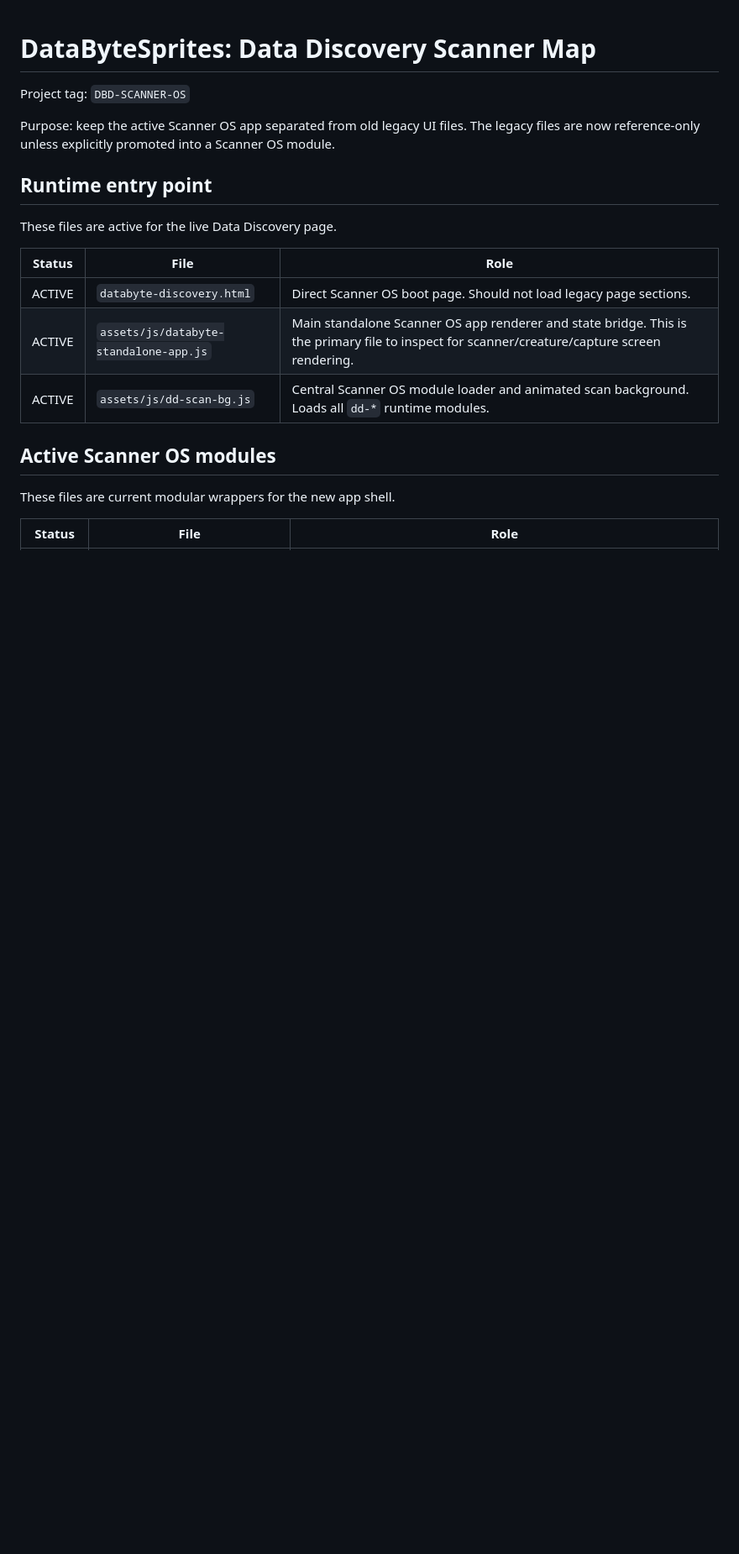
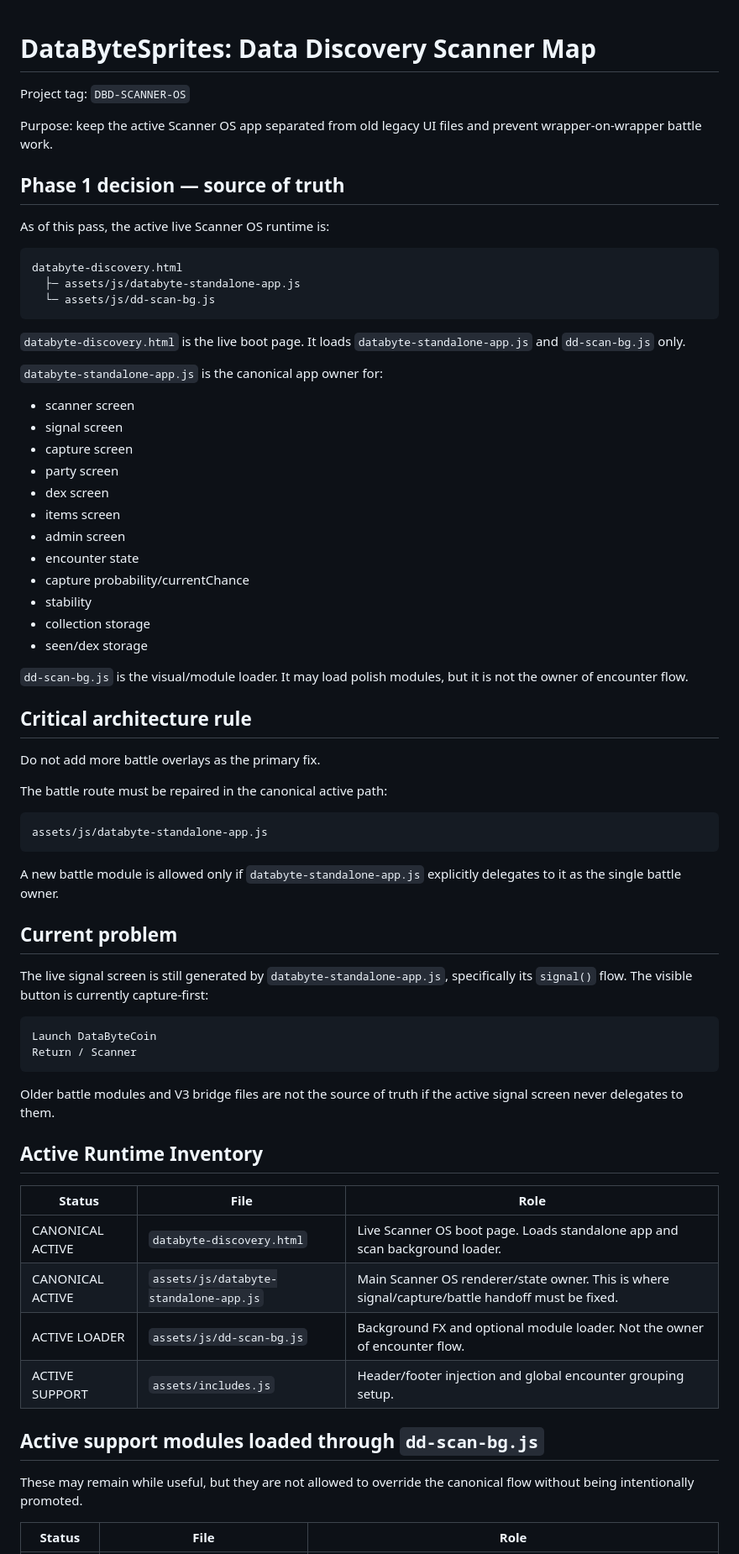
Before and after one commit to voltanlabs/voltanlabs.github.io, a Markdown page: docs/databyte-discovery-scanner-map.md, the part around one of its changes. Shown at 84% size. GitHub-like rendering; blank space fills up the shorter version.

Commit message:
Phase 1 establish scanner source of truth

````diff
--- a/docs/databyte-discovery-scanner-map.md
+++ b/docs/databyte-discovery-scanner-map.md
@@ -2,21 +2,72 @@
 
 Project tag: `DBD-SCANNER-OS`
 
-Purpose: keep the active Scanner OS app separated from old legacy UI files. The legacy files are now reference-only unless explicitly promoted into a Scanner OS module.
+Purpose: keep the active Scanner OS app separated from old legacy UI files and prevent wrapper-on-wrapper battle work.
 
-## Runtime entry point
+## Phase 1 decision — source of truth
 
-These files are active for the live Data Discovery page.
+As of this pass, the active live Scanner OS runtime is:
+
+```text
+databyte-discovery.html
+  ├─ assets/js/databyte-standalone-app.js
+  └─ assets/js/dd-scan-bg.js
+```
+
+`databyte-discovery.html` is the live boot page. It loads `databyte-standalone-app.js` and `dd-scan-bg.js` only.
+
+`databyte-standalone-app.js` is the canonical app owner for:
+
+- scanner screen
+- signal screen
+- capture screen
+- party screen
+- dex screen
+- items screen
+- admin screen
+- encounter state
+- capture probability/currentChance
+- stability
+- collection storage
+- seen/dex storage
+
+`dd-scan-bg.js` is the visual/module loader. It may load polish modules, but it is not the owner of encounter flow.
+
+## Critical architecture rule
+
+Do not add more battle overlays as the primary fix.
+
+The battle route must be repaired in the canonical active path:
+
+```text
+assets/js/databyte-standalone-app.js
+```
+
+A new battle module is allowed only if `databyte-standalone-app.js` explicitly delegates to it as the single battle owner.
+
+## Current problem
+
+The live signal screen is still generated by `databyte-standalone-app.js`, specifically its `signal()` flow. The visible button is currently capture-first:
+
+```text
+Launch DataByteCoin
+Return / Scanner
+```
+
+Older battle modules and V3 bridge files are not the source of truth if the active signal screen never delegates to them.
+
+## Active Runtime Inventory
 
 | Status | File | Role |
 |---|---|---|
-| ACTIVE | `databyte-discovery.html` | Direct Scanner OS boot page. Should not load legacy page sections. |
-| ACTIVE | `assets/js/databyte-standalone-app.js` | Main standalone Scanner OS app renderer and state bridge. This is the primary file to inspect for scanner/creature/capture screen rendering. |
-| ACTIVE | `assets/js/dd-scan-bg.js` | Central Scanner OS module loader and animated scan background. Loads all `dd-*` runtime modules. |
+| CANONICAL ACTIVE | `databyte-discovery.html` | Live Scanner OS boot page. Loads standalone app and scan background loader. |
+| CANONICAL ACTIVE | `assets/js/databyte-standalone-app.js` | Main Scanner OS renderer/state owner. This is where signal/capture/battle handoff must be fixed. |
+| ACTIVE LOADER | `assets/js/dd-scan-bg.js` | Background FX and optional module loader. Not the owner of encounter flow. |
+| ACTIVE SUPPORT | `assets/includes.js` | Header/footer injection and global encounter grouping setup. |
 
-## Active Scanner OS modules
+## Active support modules loaded through `dd-scan-bg.js`
 
-These files are current modular wrappers for the new app shell.
+These may remain while useful, but they are not allowed to override the canonical flow without being intentionally promoted.
 
 | Status | File | Role |
 |---|---|---|
````
Also changed, not shown: other parts of docs/databyte-discovery-scanner-map.md (+63 -107 lines).
